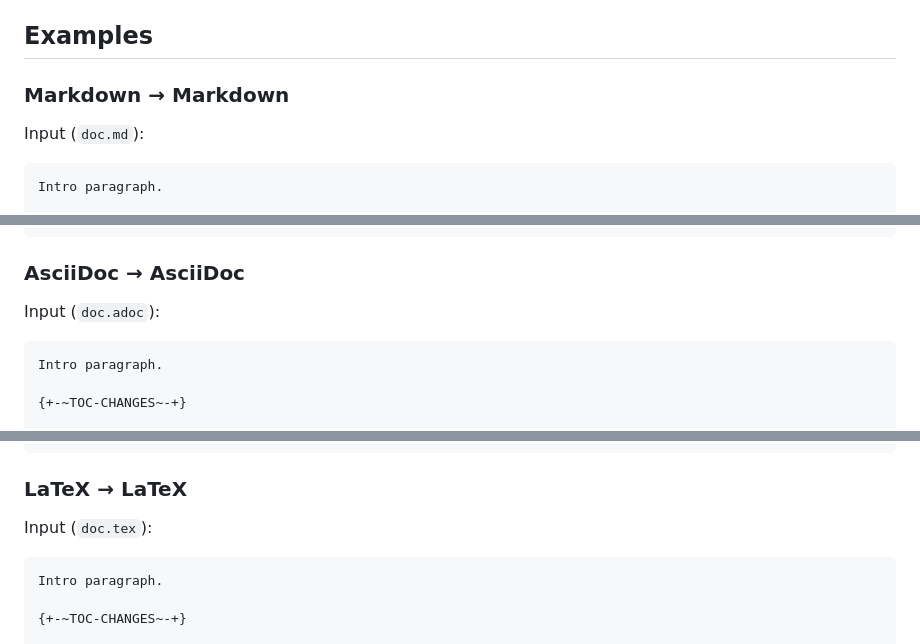
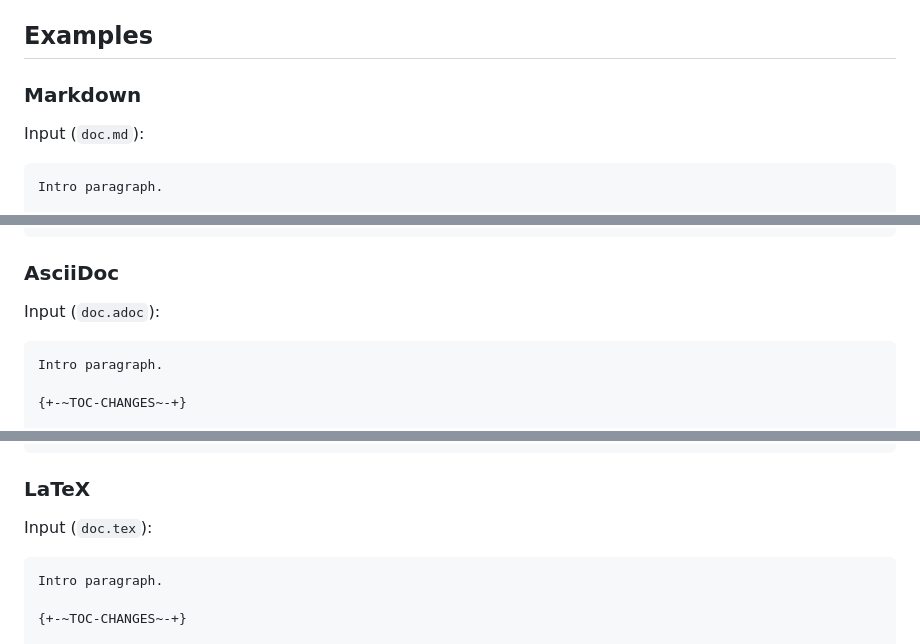
Before and after one commit to mrshu/criticmarkup, a Markdown page: README.md, 3 parts joined by grey strips. Rendered like a GitHub page.

Commit message:
README: simplify example headers

````diff
--- a/README.md
+++ b/README.md
@@ -48,7 +48,7 @@ If the input contains `{+-~TOC-CHANGES~-+}`, it will be replaced with a generate
 
 ## Examples
 
-### Markdown → Markdown
+### Markdown
 
 Input (`doc.md`):
 
@@ -89,7 +89,7 @@ We can <mark>highlight</mark> something.
 And leave a <!-- reviewer note --> comment.
 ```
 
-### AsciiDoc → AsciiDoc
+### AsciiDoc
 
 Input (`doc.adoc`):
 
@@ -131,7 +131,7 @@ We can [yellow]#highlight# something.
 And leave a footnote:[reviewer note] comment.
 ```
 
-### LaTeX → LaTeX
+### LaTeX
 
 Input (`doc.tex`):
 
````
